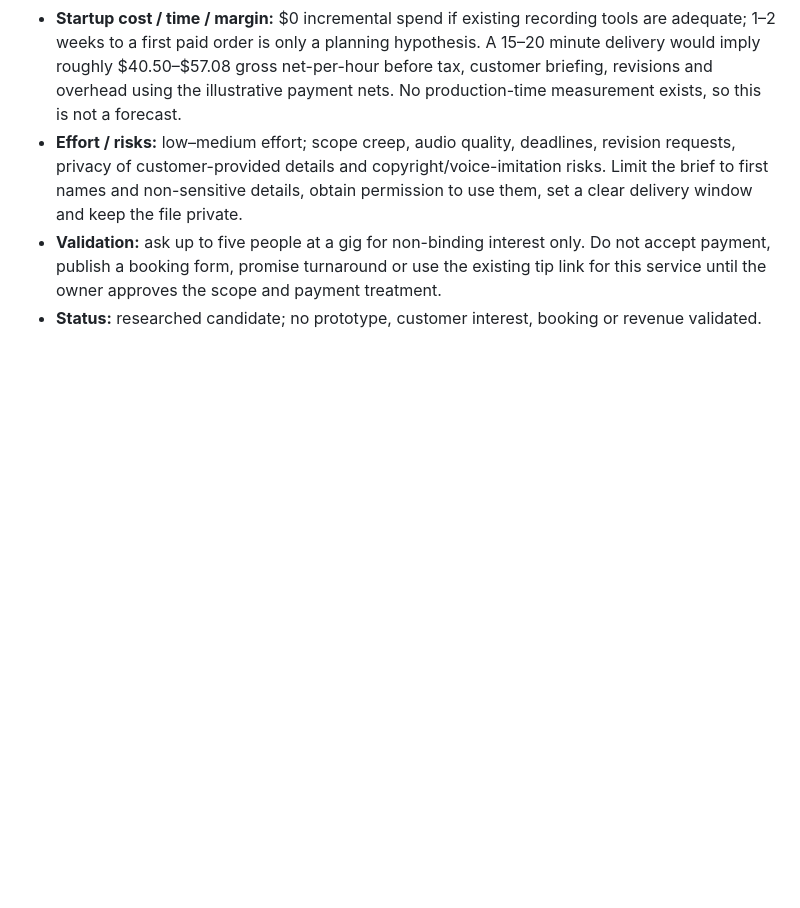
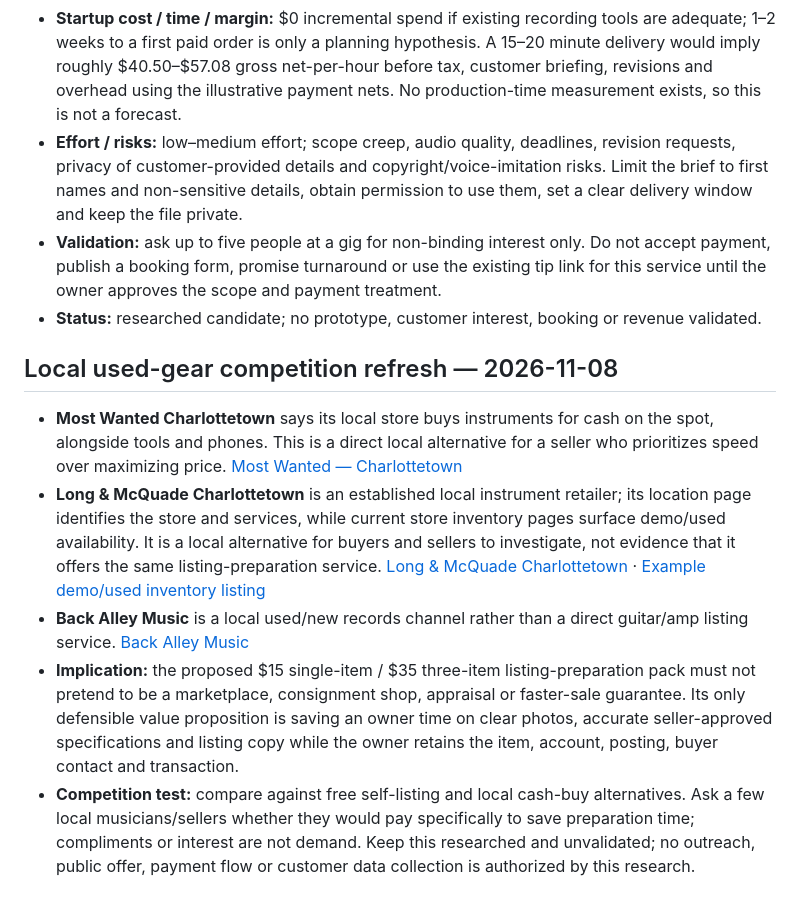
Before and after one commit to the-griff-list/the-griff-list.github.io, a Markdown page: .github/REVENUE-EXPERIMENTS.md, the part around the change. GitHub-like rendering; blank space fills up the shorter version.

Commit message:
Refresh PEI used-gear competition research

```diff
--- a/.github/REVENUE-EXPERIMENTS.md
+++ b/.github/REVENUE-EXPERIMENTS.md
@@ -122,3 +122,12 @@ No public offer, checkout, payment flow, QR kit or feature flag has been activat
 - **Effort / risks:** low–medium effort; scope creep, audio quality, deadlines, revision requests, privacy of customer-provided details and copyright/voice-imitation risks. Limit the brief to first names and non-sensitive details, obtain permission to use them, set a clear delivery window and keep the file private.
 - **Validation:** ask up to five people at a gig for non-binding interest only. Do not accept payment, publish a booking form, promise turnaround or use the existing tip link for this service until the owner approves the scope and payment treatment.
 - **Status:** researched candidate; no prototype, customer interest, booking or revenue validated.
+
+
+## Local used-gear competition refresh — 2026-11-08
+
+- **Most Wanted Charlottetown** says its local store buys instruments for cash on the spot, alongside tools and phones. This is a direct local alternative for a seller who prioritizes speed over maximizing price. [Most Wanted — Charlottetown](https://mostwantedpawn.com/stores/charlottetown/)
+- **Long & McQuade Charlottetown** is an established local instrument retailer; its location page identifies the store and services, while current store inventory pages surface demo/used availability. It is a local alternative for buyers and sellers to investigate, not evidence that it offers the same listing-preparation service. [Long & McQuade Charlottetown](https://www.long-mcquade.com/location/Prince-Edward-Island/Charlottetown/) · [Example demo/used inventory listing](https://www.long-mcquade.com/?Sku=304280&page=instore_stock&usedFirst=1)
+- **Back Alley Music** is a local used/new records channel rather than a direct guitar/amp listing service. [Back Alley Music](https://www.backalleymusicpei.ca/)
+- **Implication:** the proposed $15 single-item / $35 three-item listing-preparation pack must not pretend to be a marketplace, consignment shop, appraisal or faster-sale guarantee. Its only defensible value proposition is saving an owner time on clear photos, accurate seller-approved specifications and listing copy while the owner retains the item, account, posting, buyer contact and transaction.
+- **Competition test:** compare against free self-listing and local cash-buy alternatives. Ask a few local musicians/sellers whether they would pay specifically to save preparation time; compliments or interest are not demand. Keep this researched and unvalidated; no outreach, public offer, payment flow or customer data collection is authorized by this research.
```
Also changed, not shown: REVENUE-EXPERIMENT-BACKLOG.md (+9 -0 lines).
